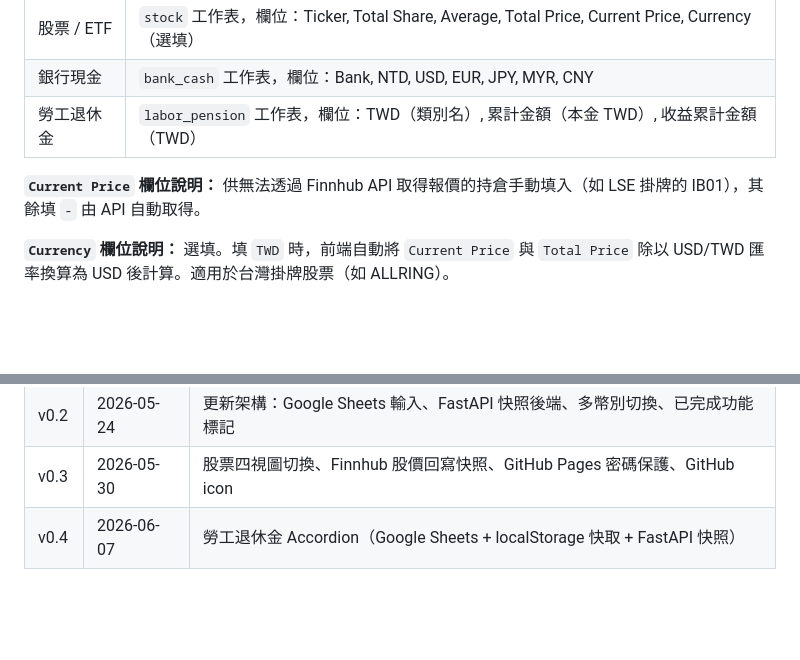
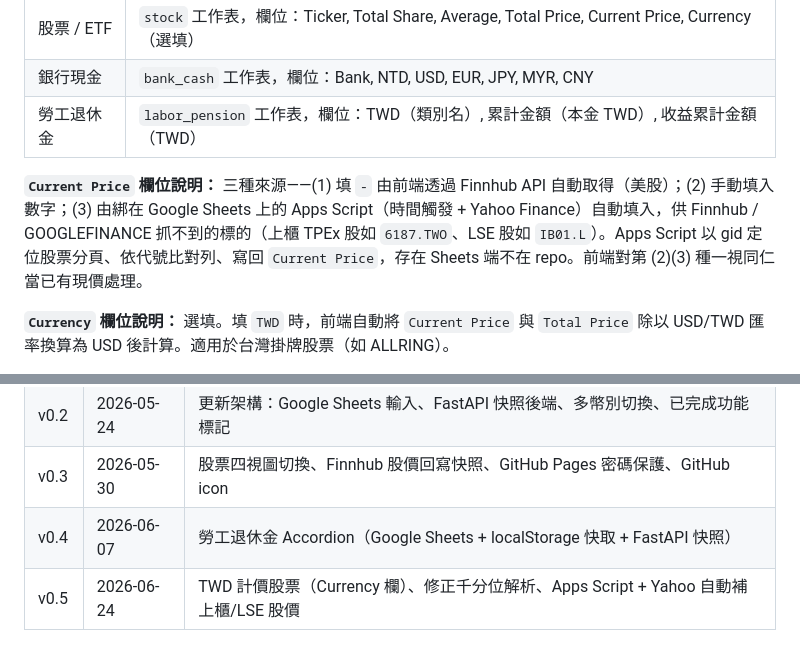
Before and after one commit to gnap114039/financial-dashboard, a Markdown page: SPEC.md, 2 parts joined by grey strips. Drawn GitHub-style; blank space fills up the shorter version.

```diff
--- a/SPEC.md
+++ b/SPEC.md
@@ -51,7 +51,7 @@
 | 銀行現金 | `bank_cash` 工作表，欄位：Bank, NTD, USD, EUR, JPY, MYR, CNY |
 | 勞工退休金 | `labor_pension` 工作表，欄位：TWD（類別名）, 累計金額（本金 TWD）, 收益累計金額（TWD） |
 
-**`Current Price` 欄位說明：** 供無法透過 Finnhub API 取得報價的持倉手動填入（如 LSE 掛牌的 IB01），其餘填 `-` 由 API 自動取得。
+**`Current Price` 欄位說明：** 三種來源——(1) 填 `-` 由前端透過 Finnhub API 自動取得（美股）；(2) 手動填入數字；(3) 由綁在 Google Sheets 上的 Apps Script（時間觸發 + Yahoo Finance）自動填入，供 Finnhub / GOOGLEFINANCE 抓不到的標的（上櫃 TPEx 股如 `6187.TWO`、LSE 股如 `IB01.L`）。Apps Script 以 gid 定位股票分頁、依代號比對列、寫回 `Current Price`，存在 Sheets 端不在 repo。前端對第 (2)(3) 種一視同仁當已有現價處理。
 
 **`Currency` 欄位說明：** 選填。填 `TWD` 時，前端自動將 `Current Price` 與 `Total Price` 除以 USD/TWD 匯率換算為 USD 後計算。適用於台灣掛牌股票（如 ALLRING）。
 
@@ -139,3 +139,4 @@
 | v0.2 | 2026-05-24 | 更新架構：Google Sheets 輸入、FastAPI 快照後端、多幣別切換、已完成功能標記 |
 | v0.3 | 2026-05-30 | 股票四視圖切換、Finnhub 股價回寫快照、GitHub Pages 密碼保護、GitHub icon |
 | v0.4 | 2026-06-07 | 勞工退休金 Accordion（Google Sheets + localStorage 快取 + FastAPI 快照） |
+| v0.5 | 2026-06-24 | TWD 計價股票（Currency 欄）、修正千分位解析、Apps Script + Yahoo 自動補上櫃/LSE 股價 |
```
Also changed, not shown: CLAUDE.md (+13 -1 lines).
